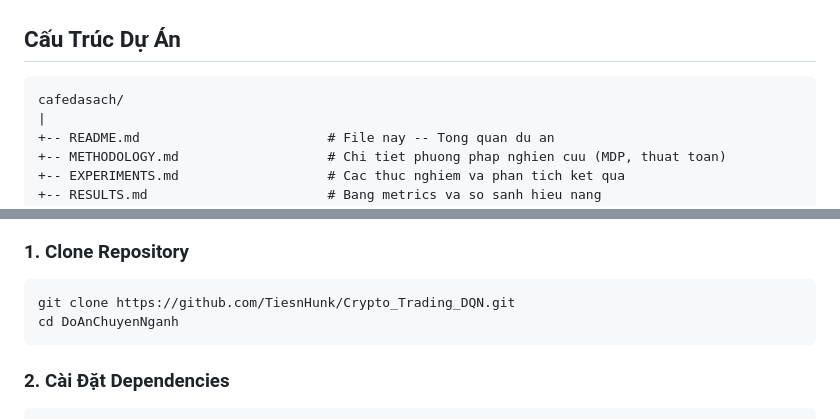
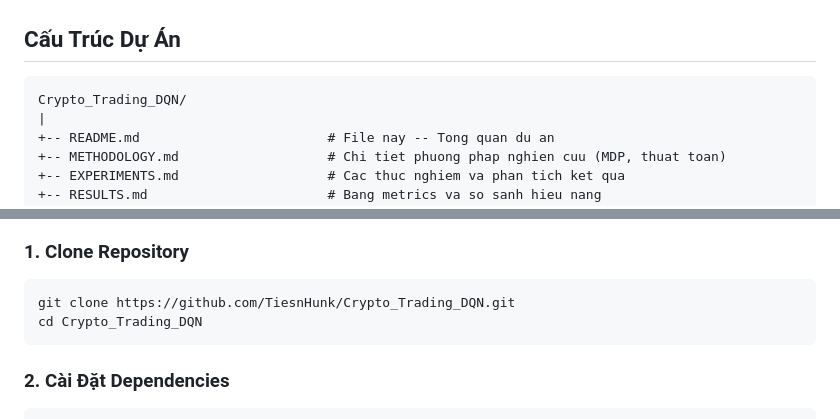
Before and after one commit to TiesnHunk/Crypto_Trading_DQN, a Markdown page: README.md, 2 parts joined by grey strips. Rendered like a GitHub page.

````diff
--- a/README.md
+++ b/README.md
@@ -105,7 +105,7 @@ Dự án xây dựng **hệ thống giao dịch tự động** (automated tradin
 ## Cấu Trúc Dự Án
 
 ```
-cafedasach/
+Crypto_Trading_DQN/
 |
 +-- README.md                        # File nay -- Tong quan du an
 +-- METHODOLOGY.md                   # Chi tiet phuong phap nghien cuu (MDP, thuat toan)
@@ -177,7 +177,7 @@ cafedasach/
 
 ```bash
 git clone https://github.com/TiesnHunk/Crypto_Trading_DQN.git
-cd DoAnChuyenNganh
+cd Crypto_Trading_DQN
 ```
 
 ### 2. Cài Đặt Dependencies
````
